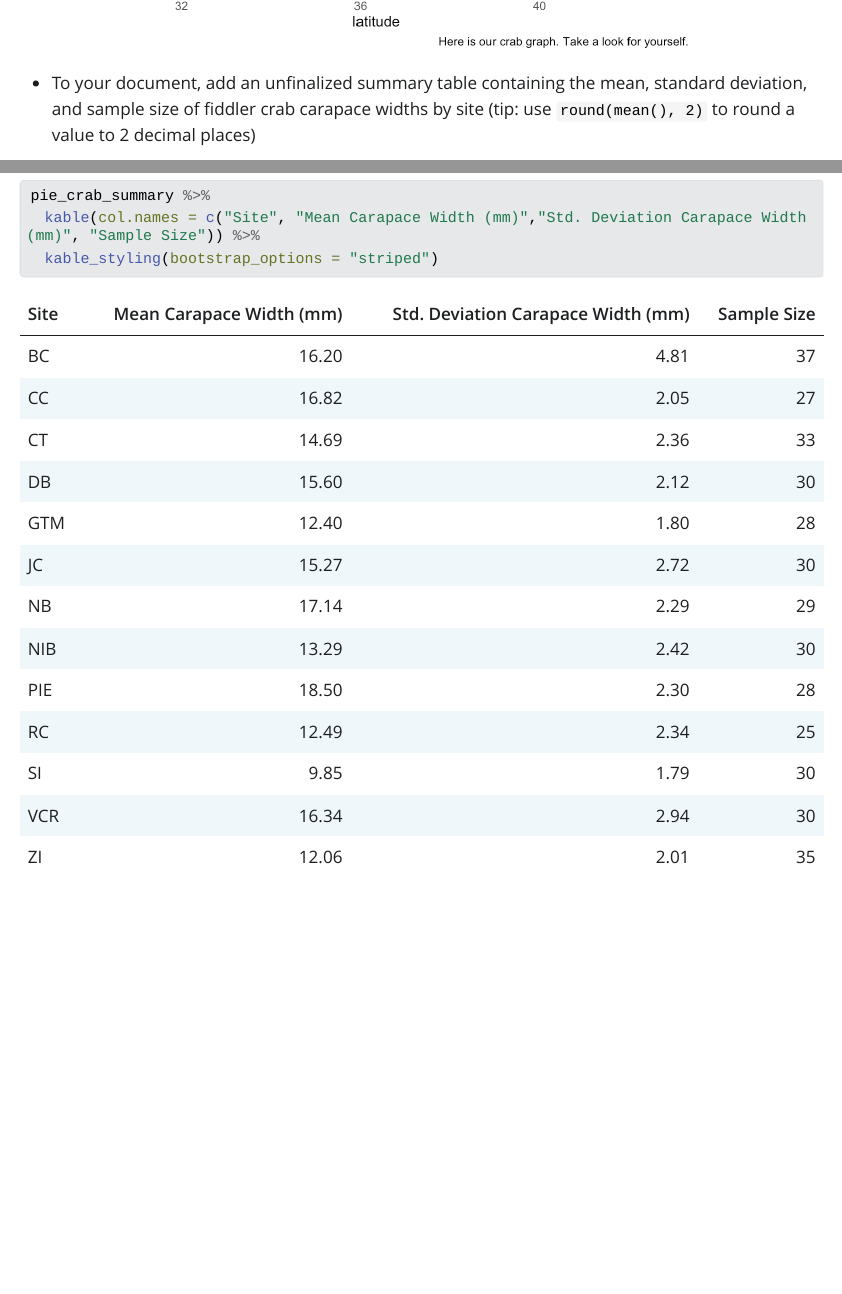
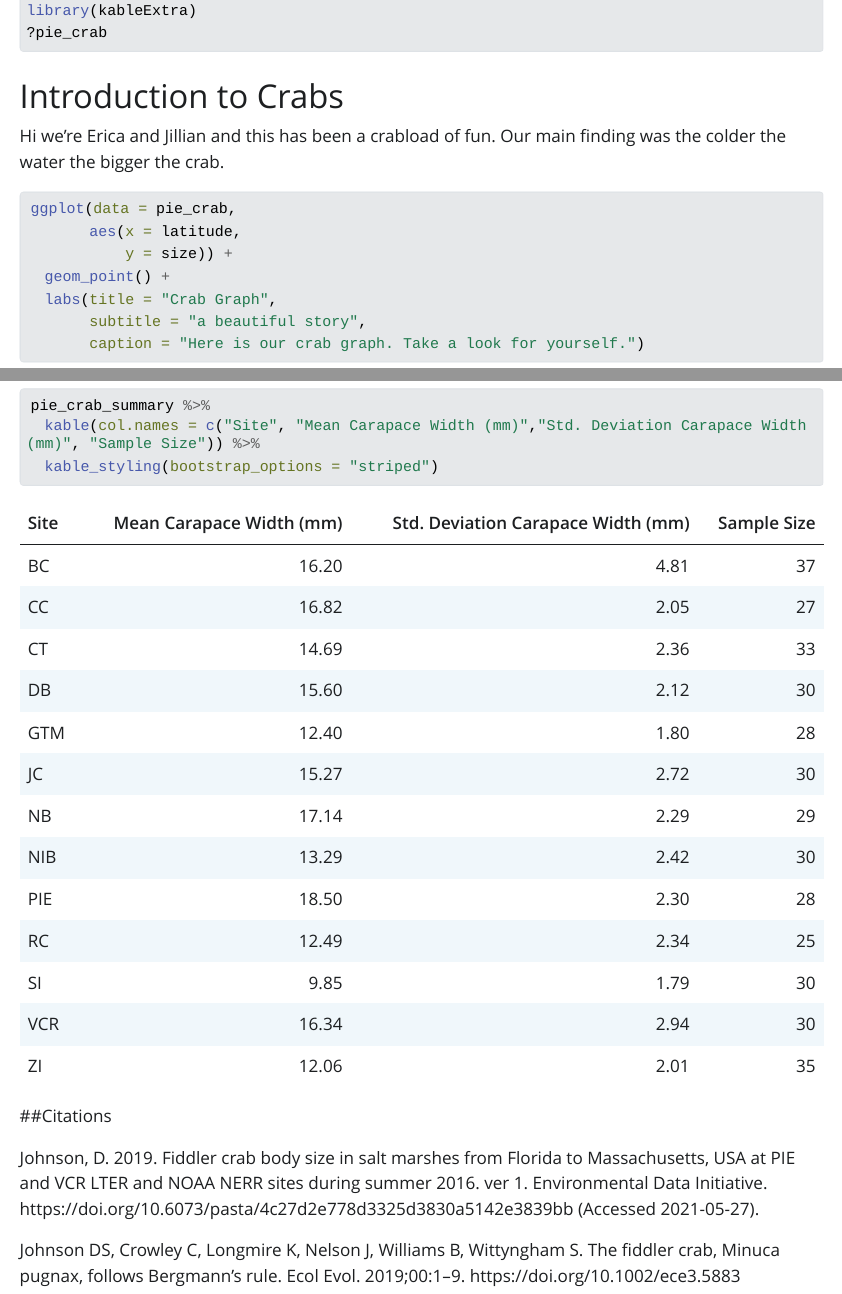
Before and after one commit to erica-bishop/fiddler-crab-sizes, a Quarto document (crab-activity.qmd): the page in a window 1100 px wide, from 810 px down before the commit and from 130 px down after it, and a second part further down, joined at a grey line. The pictures show the output file crab-activity.html that the author committed with the source, opened offline; Quarto's library style sheets are replaced by a plain one without menus; long lines of code are wrapped.

Commit message:
final changes this is ready

````diff
--- a/crab-activity.qmd
+++ b/crab-activity.qmd
@@ -14,6 +14,10 @@ library(kableExtra)
 ?pie_crab
 
 ```
+# Introduction to Crabs
+
+Hi we're Erica and Jillian and this has been a crabload of fun. Our main finding was the colder the water the bigger the crab.
+
 
 ```{r}
 ggplot(data = pie_crab,
@@ -42,3 +46,9 @@ pie_crab_summary %>%
   kable(col.names = c("Site", "Mean Carapace Width (mm)","Std. Deviation Carapace Width (mm)", "Sample Size")) %>%
   kable_styling(bootstrap_options = "striped")
 ```
+
+##Citations
+
+Johnson, D. 2019. Fiddler crab body size in salt marshes from Florida to Massachusetts, USA at PIE and VCR LTER and NOAA NERR sites during summer 2016. ver 1. Environmental Data Initiative. https://doi.org/10.6073/pasta/4c27d2e778d3325d3830a5142e3839bb (Accessed 2021-05-27).
+
+Johnson DS, Crowley C, Longmire K, Nelson J, Williams B, Wittyngham S. The fiddler crab, Minuca pugnax, follows Bergmann’s rule. Ecol Evol. 2019;00:1–9. https://doi.org/10.1002/ece3.5883
````
Also changed, not shown: crab-activity.html.
